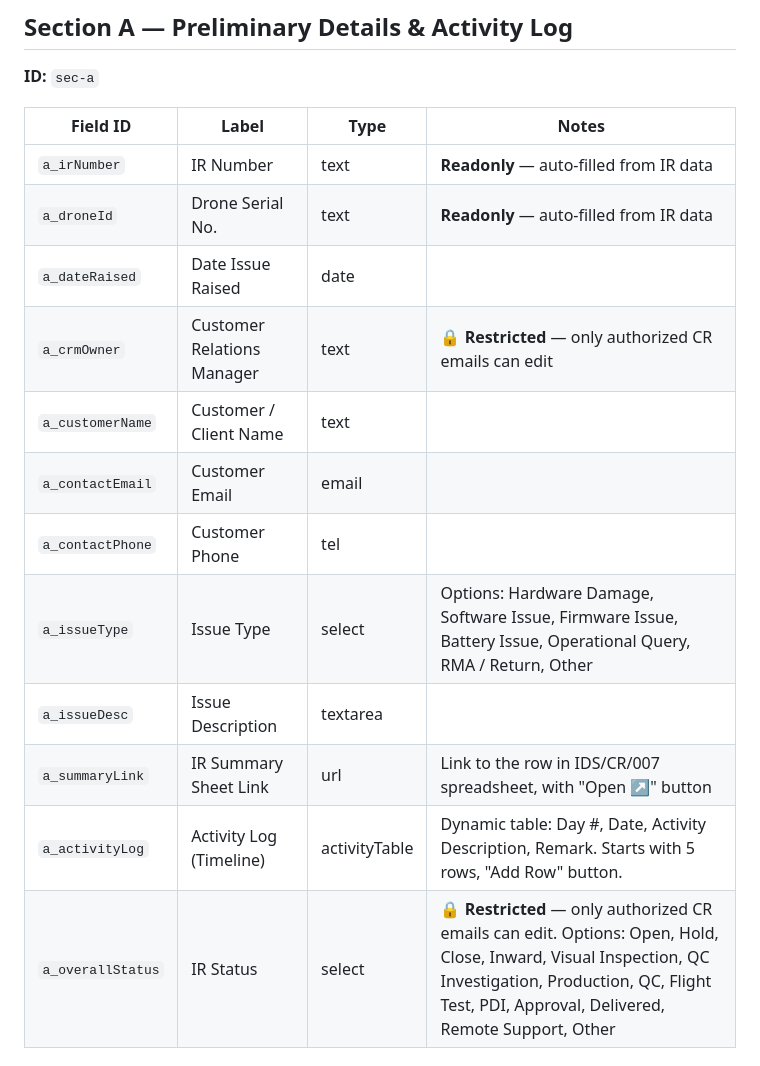
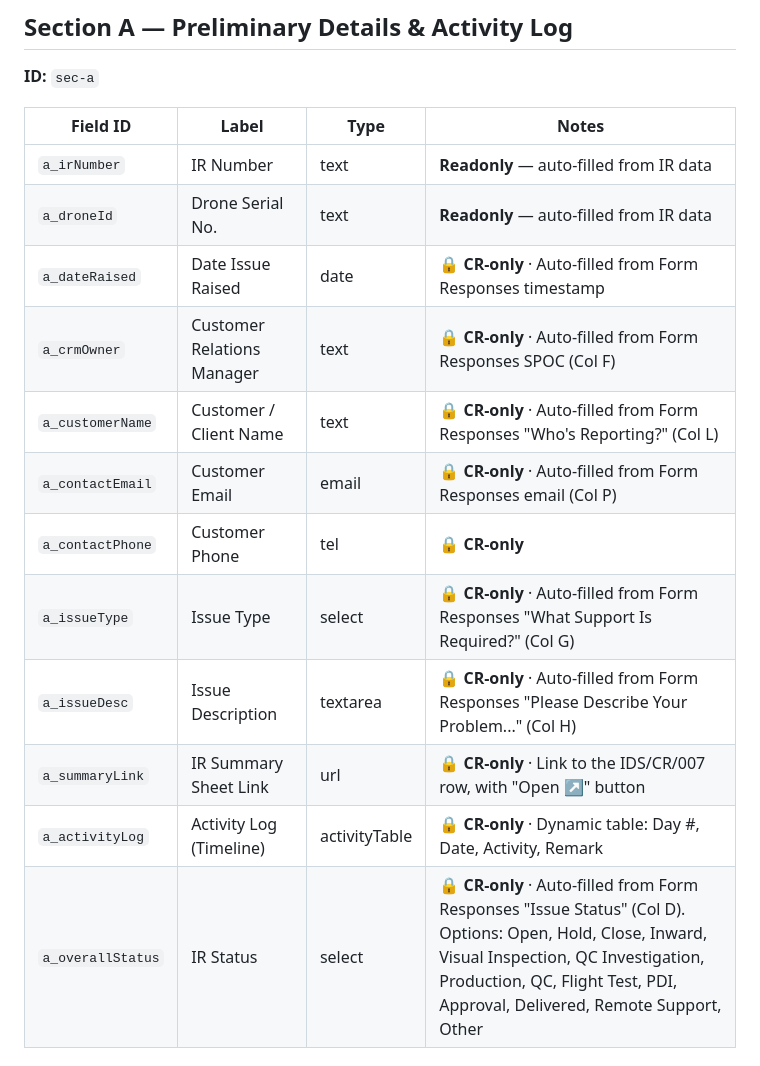
Before and after one commit to Monish-Raza-87/I-PASSBOOK, a Markdown page: docs/03 - Sections Reference.md, the part around one of its changes. GitHub-like rendering.

```diff
--- a/docs/03 - Sections Reference.md
+++ b/docs/03 - Sections Reference.md
@@ -11,14 +11,14 @@ All 9 passbook sections defined in `SECTIONS` object in `app.js` (line 291–436
 |---|---|---|---|
 | `a_irNumber` | IR Number | text | **Readonly** — auto-filled from IR data |
 | `a_droneId` | Drone Serial No. | text | **Readonly** — auto-filled from IR data |
-| `a_dateRaised` | Date Issue Raised | date | |
-| `a_crmOwner` | Customer Relations Manager | text | 🔒 **Restricted** — only authorized CR emails can edit |
-| `a_customerName` | Customer / Client Name | text | |
-| `a_contactEmail` | Customer Email | email | |
-| `a_contactPhone` | Customer Phone | tel | |
-| `a_issueType` | Issue Type | select | Options: Hardware Damage, Software Issue, Firmware Issue, Battery Issue, Operational Query, RMA / Return, Other |
-| `a_issueDesc` | Issue Description | textarea | |
-| `a_summaryLink` | IR Summary Sheet Link | url | Link to the row in IDS/CR/007 spreadsheet, with "Open ↗" button |
-| `a_activityLog` | Activity Log (Timeline) | activityTable | Dynamic table: Day #, Date, Activity Description, Remark. Starts with 5 rows, "Add Row" button. |
-| `a_overallStatus` | IR Status | select | 🔒 **Restricted** — only authorized CR emails can edit. Options: Open, Hold, Close, Inward, Visual Inspection, QC Investigation, Production, QC, Flight Test, PDI, Approval, Delivered, Remote Support, Other |
+| `a_dateRaised` | Date Issue Raised | date | 🔒 **CR-only** · Auto-filled from Form Responses timestamp |
+| `a_crmOwner` | Customer Relations Manager | text | 🔒 **CR-only** · Auto-filled from Form Responses SPOC (Col F) |
+| `a_customerName` | Customer / Client Name | text | 🔒 **CR-only** · Auto-filled from Form Responses "Who's Reporting?" (Col L) |
+| `a_contactEmail` | Customer Email | email | 🔒 **CR-only** · Auto-filled from Form Responses email (Col P) |
+| `a_contactPhone` | Customer Phone | tel | 🔒 **CR-only** |
+| `a_issueType` | Issue Type | select | 🔒 **CR-only** · Auto-filled from Form Responses "What Support Is Required?" (Col G) |
+| `a_issueDesc` | Issue Description | textarea | 🔒 **CR-only** · Auto-filled from Form Responses "Please Describe Your Problem..." (Col H) |
+| `a_summaryLink` | IR Summary Sheet Link | url | 🔒 **CR-only** · Link to the IDS/CR/007 row, with "Open ↗" button |
+| `a_activityLog` | Activity Log (Timeline) | activityTable | 🔒 **CR-only** · Dynamic table: Day #, Date, Activity, Remark |
+| `a_overallStatus` | IR Status | select | 🔒 **CR-only** · Auto-filled from Form Responses "Issue Status" (Col D). Options: Open, Hold, Close, Inward, Visual Inspection, QC Investigation, Production, QC, Flight Test, PDI, Approval, Delivered, Remote Support, Other |
 
```
Also changed, not shown: other parts of docs/03 - Sections Reference.md (+25 -7 lines).
